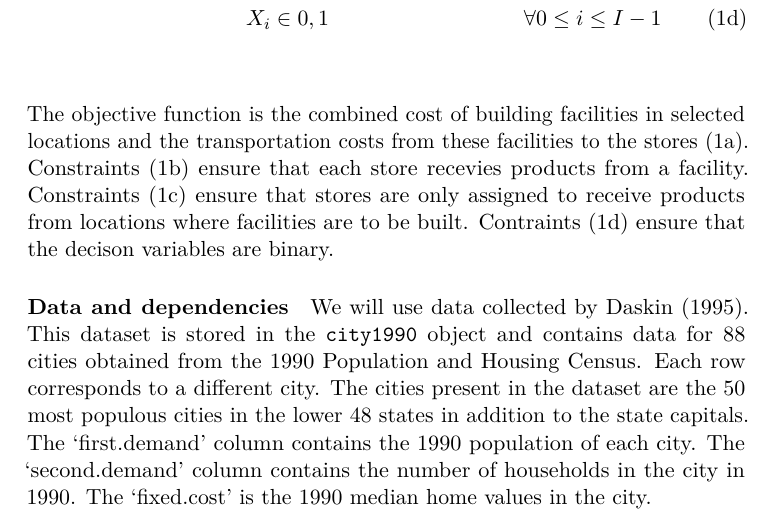
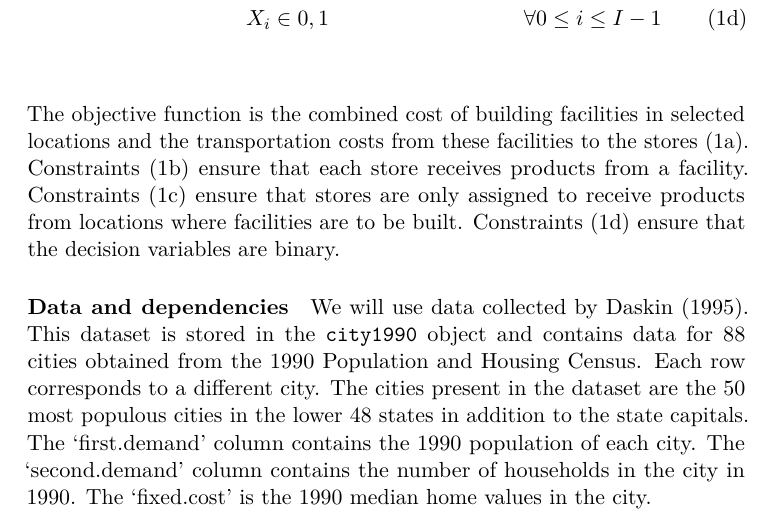
Before and after one commit to jeffreyhanson/rgurobi, an R Markdown document (vignettes/rgurobi.Rmd): part of page 3 of 9, cut so that both start at the same text. Rendered offline with R 4.5, knitr and Pandoc, then LaTeX, with nearby package versions; some code elsewhere in the file could not run offline.

Commit message:
+ fix typos

```diff
--- a/vignettes/rgurobi.Rmd
+++ b/vignettes/rgurobi.Rmd
@@ -73,7 +73,7 @@ Specficially, the problem is formulated as an integer problem (IP):
 & & & X_i \in {0,1} & \forall & 0 \leq i \leq I-1 \tag{1d}\\
 \end{align*}
 
-The objective function is the combined cost of building facilities in selected locations and the transportation costs from these facilities to the stores (1a). Constraints (1b) ensure that each store recevies products from a facility. Constraints (1c) ensure that stores are only assigned to receive products from locations where facilities are to be built. Contraints (1d) ensure that the decison variables are binary.
+The objective function is the combined cost of building facilities in selected locations and the transportation costs from these facilities to the stores (1a). Constraints (1b) ensure that each store receives products from a facility. Constraints (1c) ensure that stores are only assigned to receive products from locations where facilities are to be built. Constraints (1d) ensure that the decision variables are binary.
 
 #### Data and dependencies
 We will use data collected by Daskin [-@r1]. This dataset is stored in the `city1990` object and contains data for 88 cities obtained from the 1990 Population and Housing Census. Each row corresponds to a different city. The cities present in the dataset are the 50 most populous cities in the lower 48 states in addition to the state capitals. The 'first.demand' column contains the 1990 population of each city. The 'second.demand' column contains the number of households in the city in 1990. The 'fixed.cost' is the 1990 median home values in the city.
```
Also changed, not shown: R/gurobi.R (+1 -1 lines), README.md.
